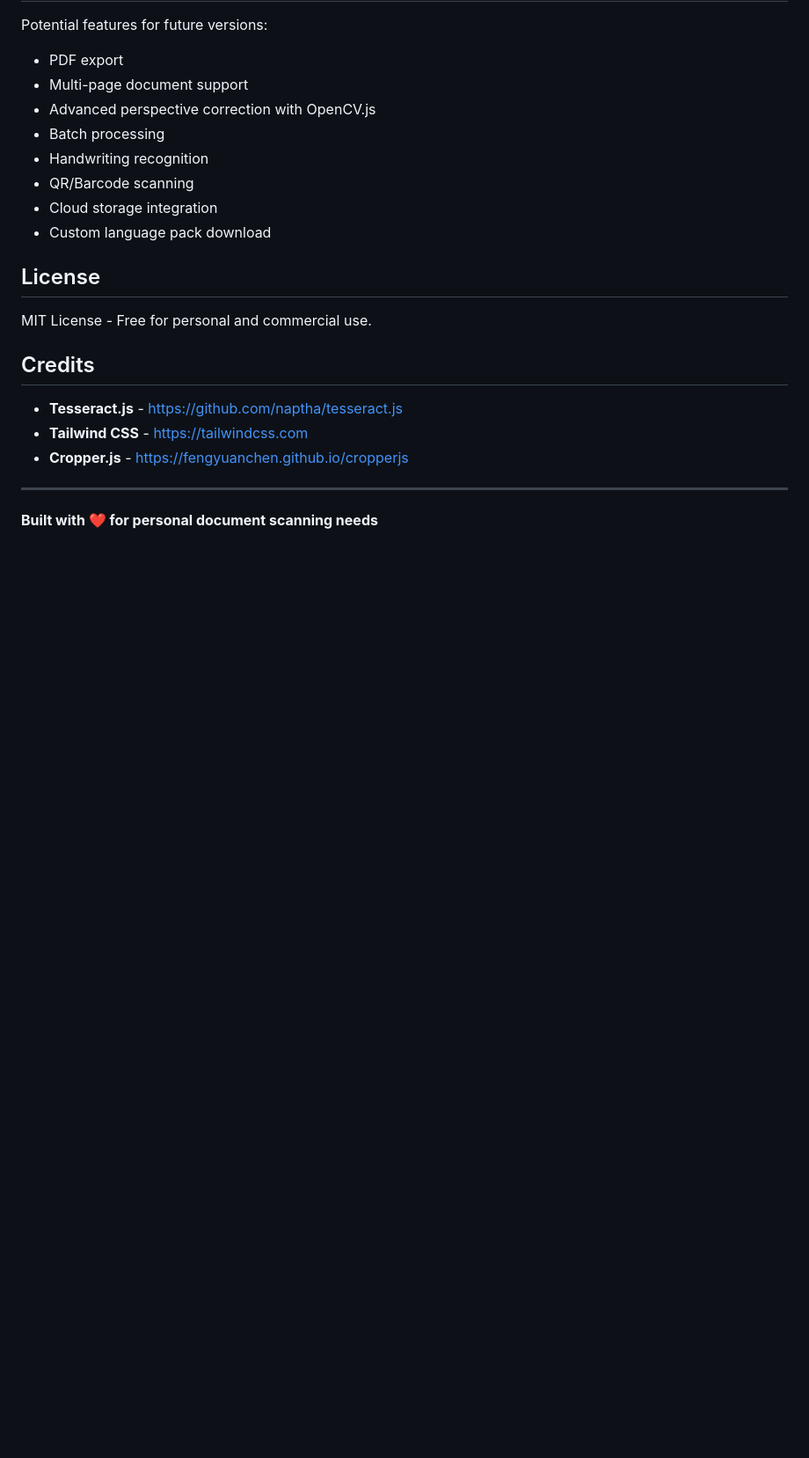
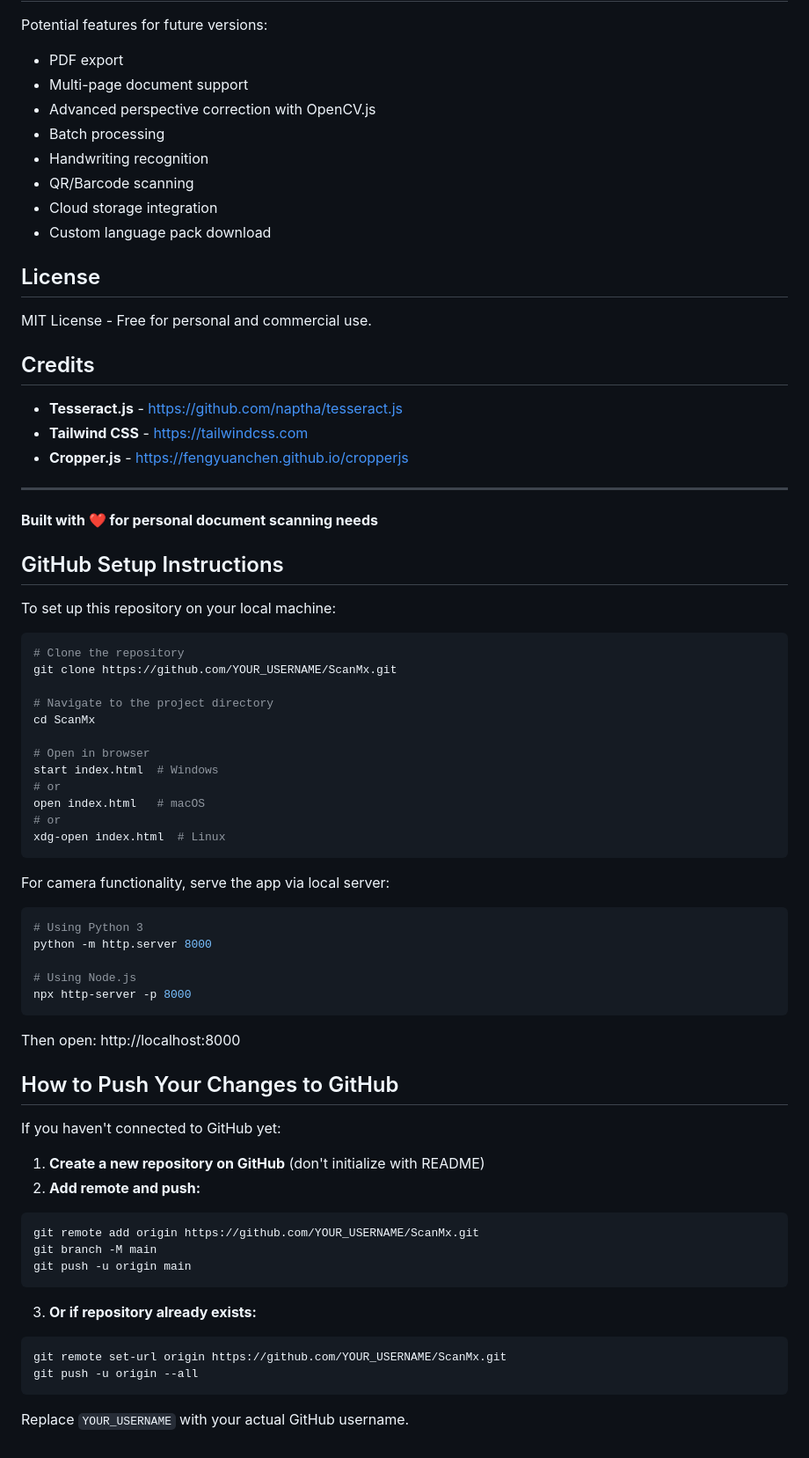
Before and after one commit to jakariatanjim-svg/ScanMx, a Markdown page: README.md, the part around the change. Shown at 88% size. GitHub-like rendering; blank space fills up the shorter version.

Commit message:
Update README with GitHub setup instructions

````diff
--- a/README.md
+++ b/README.md
@@ -188,3 +188,56 @@ MIT License - Free for personal and commercial use.
 ---
 
 **Built with ❤️ for personal document scanning needs**
+
+## GitHub Setup Instructions
+
+To set up this repository on your local machine:
+
+```bash
+# Clone the repository
+git clone https://github.com/YOUR_USERNAME/ScanMx.git
+
+# Navigate to the project directory
+cd ScanMx
+
+# Open in browser
+start index.html  # Windows
+# or
+open index.html   # macOS
+# or
+xdg-open index.html  # Linux
+```
+
+For camera functionality, serve the app via local server:
+
+```bash
+# Using Python 3
+python -m http.server 8000
+
+# Using Node.js
+npx http-server -p 8000
+```
+
+Then open: http://localhost:8000
+
+## How to Push Your Changes to GitHub
+
+If you haven't connected to GitHub yet:
+
+1. **Create a new repository on GitHub** (don't initialize with README)
+2. **Add remote and push:**
+
+```bash
+git remote add origin https://github.com/YOUR_USERNAME/ScanMx.git
+git branch -M main
+git push -u origin main
+```
+
+3. **Or if repository already exists:**
+
+```bash
+git remote set-url origin https://github.com/YOUR_USERNAME/ScanMx.git
+git push -u origin --all
+```
+
+Replace `YOUR_USERNAME` with your actual GitHub username.
````
